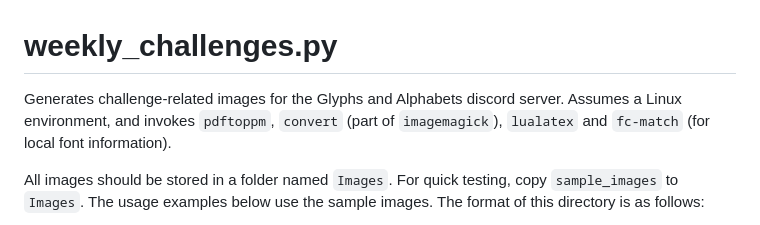
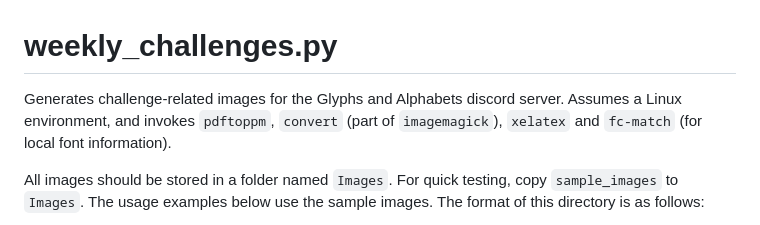
Before and after one commit to sungodmoth/weekly_challenges, a Markdown page: README.md, the part around the change. GitHub-like rendering.

Commit message:
removed falsehoods from README.md

```diff
--- a/README.md
+++ b/README.md
@@ -1,6 +1,6 @@
 # weekly_challenges.py
 
-Generates challenge-related images for the Glyphs and Alphabets discord server. Assumes a Linux environment, and invokes `pdftoppm`, `convert` (part of `imagemagick`), `lualatex` and `fc-match` (for local font information).
+Generates challenge-related images for the Glyphs and Alphabets discord server. Assumes a Linux environment, and invokes `pdftoppm`, `convert` (part of `imagemagick`), `xelatex` and `fc-match` (for local font information).
 
 All images should be stored in a folder named `Images`. For quick testing, copy `sample_images` to `Images`. The usage examples below use the sample images. The format of this directory is as follows:
 
```
